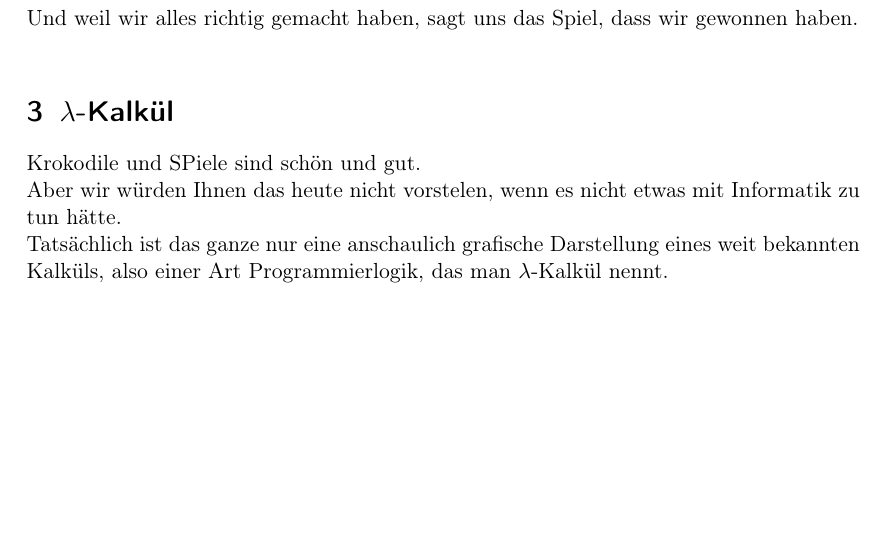
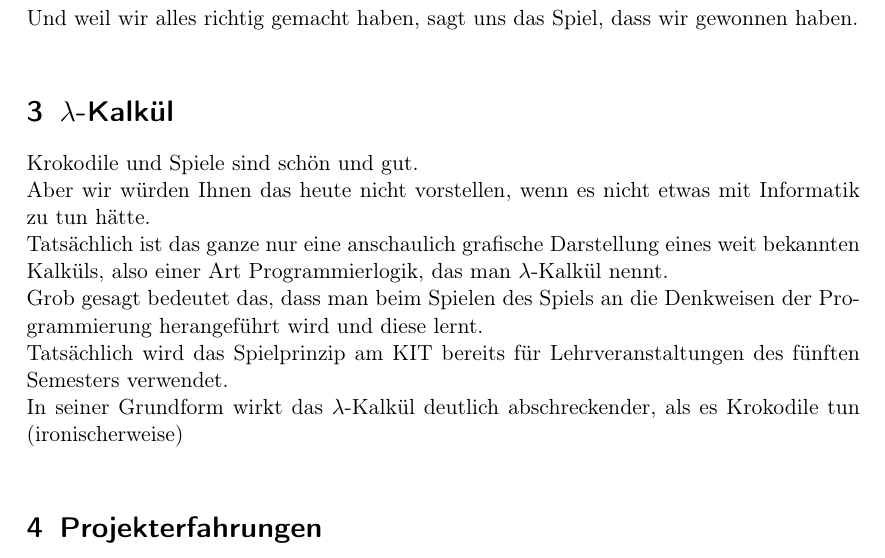
Before and after one commit to TeamCroggle/tdi-presentation, a LaTeX document (script.tex): part of page 3 of 3, cut so that both start at the same text, the shorter picture padded with empty space. Compiled offline with pdfLaTeX.

Commit message:
Fix typos

```diff
--- a/script.tex
+++ b/script.tex
@@ -74,11 +74,14 @@
 	Und weil wir alles richtig gemacht haben, sagt uns das Spiel, dass wir gewonnen haben.\\
 
 	\section{$\lambda$-Kalkül}
-	Krokodile und SPiele sind schön und gut.\\
-	Aber wir würden Ihnen das heute nicht vorstelen, wenn es nicht etwas mit Informatik zu tun hätte.\\
-	Tatsächlich ist das ganze nur eine anschaulich grafische Darstellung eines weit bekannten Kalküls, also einer Art Programmierlogik, das man $\lambda$-Kalkül nennt.
+	Krokodile und Spiele sind schön und gut.\\
+	Aber wir würden Ihnen das heute nicht vorstellen, wenn es nicht etwas mit Informatik zu tun hätte.\\
+	Tatsächlich ist das ganze nur eine anschaulich grafische Darstellung eines weit bekannten Kalküls, also einer Art Programmierlogik, das man $\lambda$-Kalkül nennt.\\
+	Grob gesagt bedeutet das, dass man beim Spielen des Spiels an die Denkweisen der Programmierung herangeführt wird und diese lernt.\\
+	Tatsächlich wird das Spielprinzip am KIT bereits für Lehrveranstaltungen des fünften Semesters verwendet.\\
+	In seiner Grundform wirkt das $\lambda$-Kalkül deutlich abschreckender, als es Krokodile tun (ironischerweise)\\
 
-
+	\section{Projekterfahrungen}
 
 
 \end{document}
```
